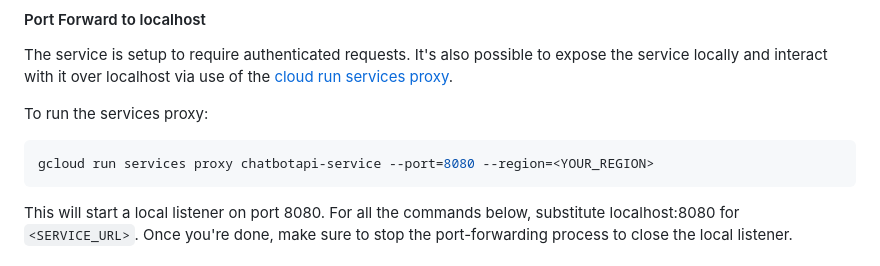
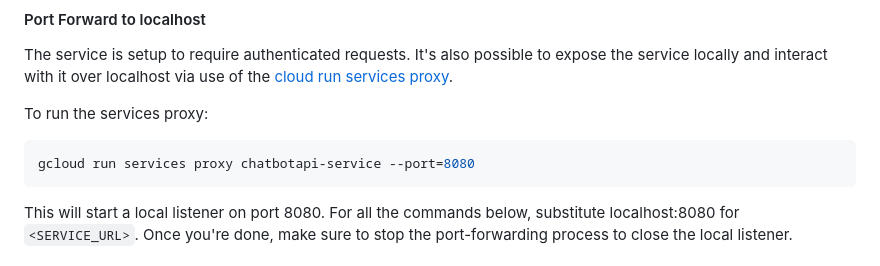
Before and after one commit to GoogleCloudPlatform/cloudsql-jump-start-solution-for-genai, a Markdown page: README.md, the part around the change. Rendered like a GitHub page.

Commit message:
chore: remove unneeded region flag

````diff
--- a/README.md
+++ b/README.md
@@ -270,7 +270,7 @@ expose the service locally and interact with it over localhost via use of the
 To run the services proxy:
 
 ```sh
-gcloud run services proxy chatbotapi-service --port=8080 --region=<YOUR_REGION>
+gcloud run services proxy chatbotapi-service --port=8080
 ```
 
 This will start a local listener on port 8080. For all the commands below,
````
